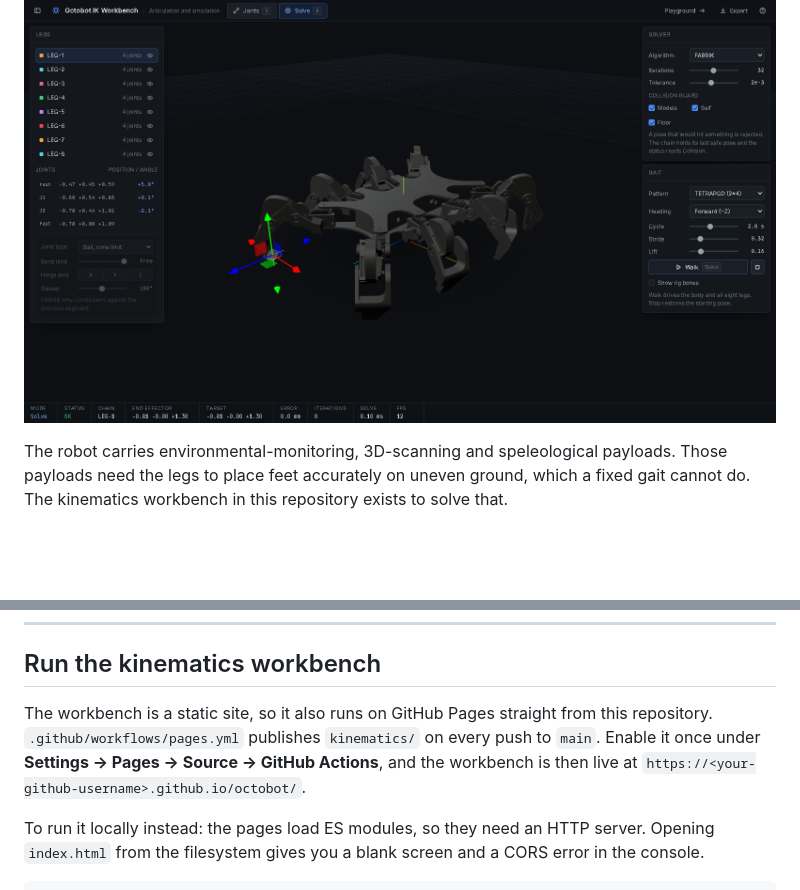
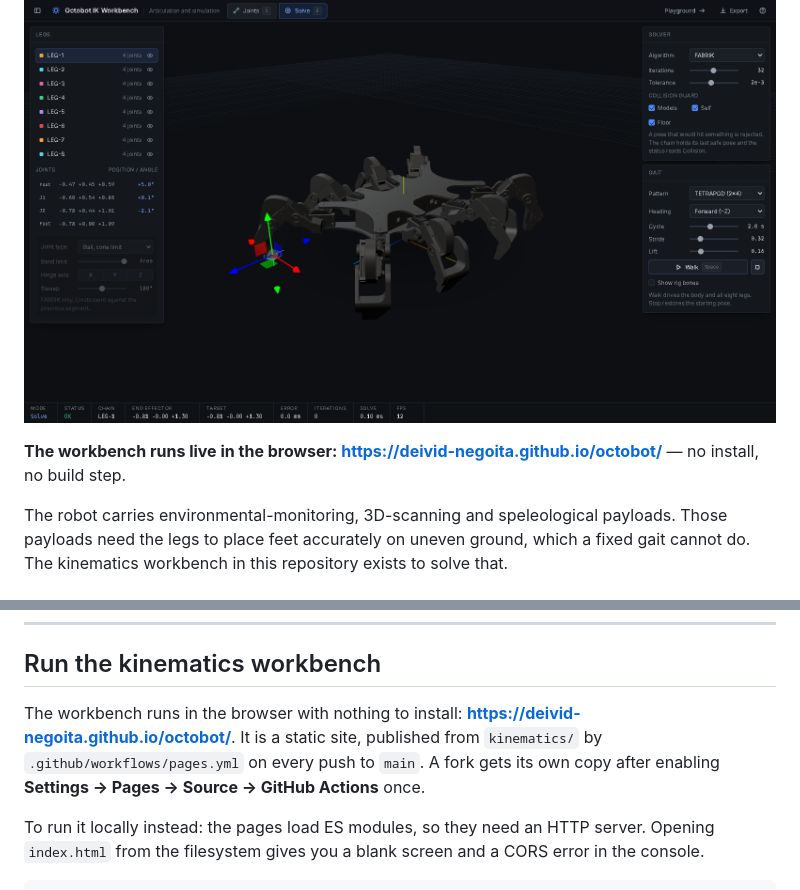
Before and after one commit to Deivid-Negoita/octobot, a Markdown page: README.md, 2 parts joined by grey strips. Drawn GitHub-style; blank space fills up the shorter version.

Commit message:
docs: link the live workbench instead of a username placeholder
The README told the reader to substitute their own GitHub username into
the Pages URL, in the repository that already publishes it. Pages is
enabled here and the workflow is green, so state the real link at the top
where it is the first thing a reader can click, and keep the enable-it
step as a note for forks.

```diff
--- a/README.md
+++ b/README.md
@@ -5,6 +5,9 @@ legs are CAD. A custom ATmega32U4 board drives every servo. A browser workbench
 rigs the CAD model and solves its inverse kinematics.
 
 ![The IK workbench with the octobot rigged into eight legs](docs/images/workbench.png)
+
+**The workbench runs live in the browser:
+<https://deivid-negoita.github.io/octobot/>** — no install, no build step.
 
 The robot carries environmental-monitoring, 3D-scanning and speleological
 payloads. Those payloads need the legs to place feet accurately on uneven
@@ -28,11 +31,11 @@ The embedded firmware lives in a separate repository and is not included here.
 
 ## Run the kinematics workbench
 
-The workbench is a static site, so it also runs on GitHub Pages straight from
-this repository. `.github/workflows/pages.yml` publishes `kinematics/` on every
-push to `main`. Enable it once under **Settings → Pages → Source → GitHub
-Actions**, and the workbench is then live at
-`https://<your-github-username>.github.io/octobot/`.
+The workbench runs in the browser with nothing to install:
+**<https://deivid-negoita.github.io/octobot/>**. It is a static site, published
+from `kinematics/` by `.github/workflows/pages.yml` on every push to `main`. A
+fork gets its own copy after enabling **Settings → Pages → Source → GitHub
+Actions** once.
 
 To run it locally instead: the pages load ES modules, so they need an HTTP
 server. Opening `index.html` from the filesystem gives you a blank screen and a
```
